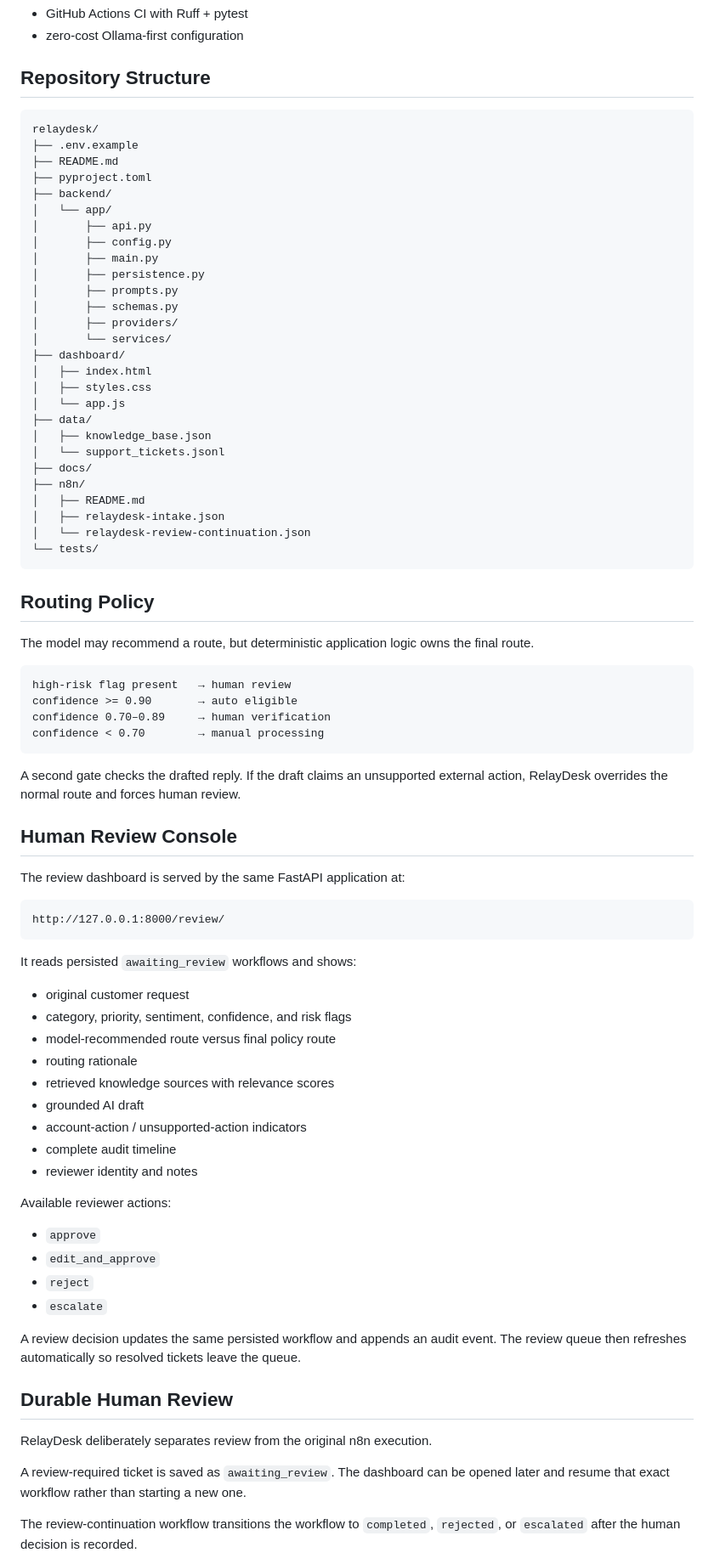
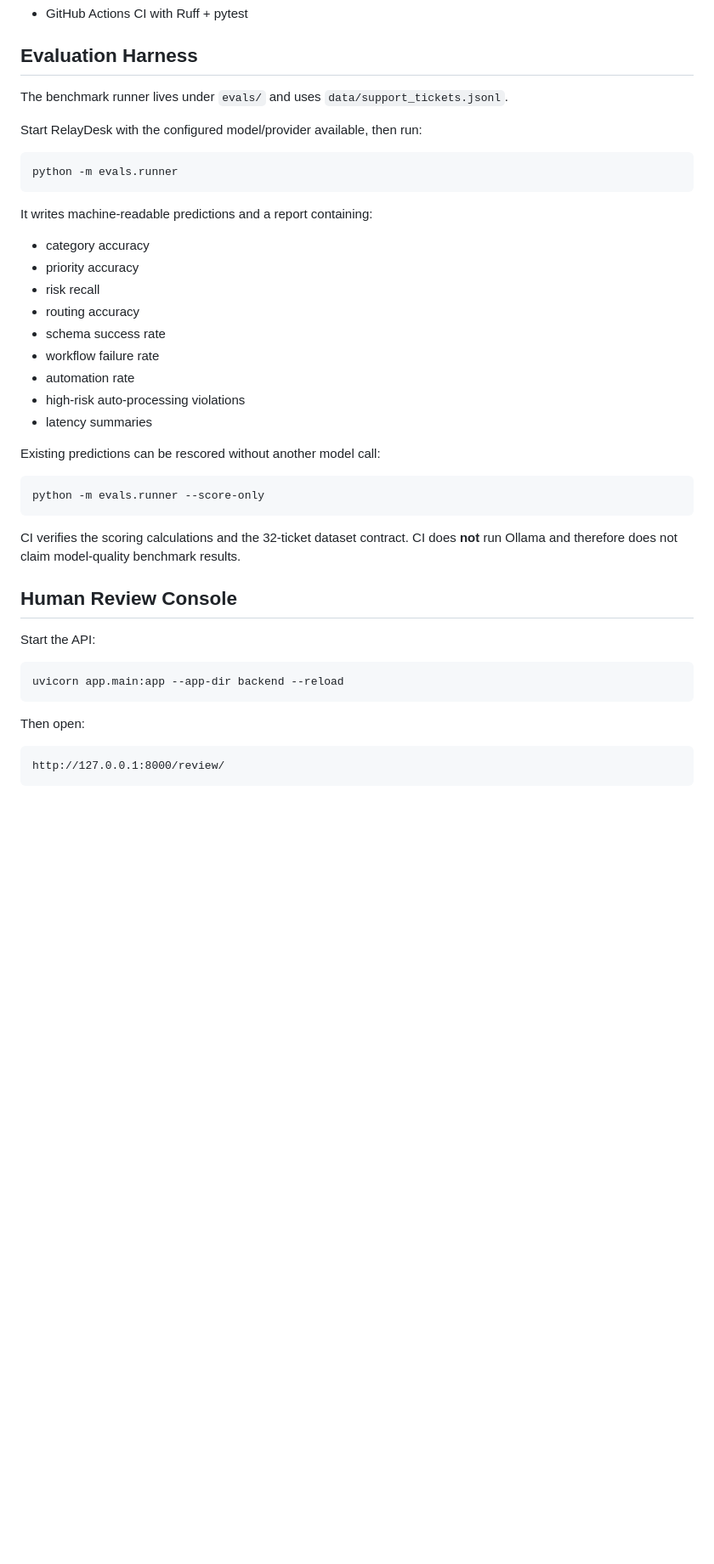
Before and after one commit to breyhanaariel/ai-automation-specialist, a Markdown page: relaydesk/README.md, the part around one of its changes. Shown at 85% size. GitHub-like rendering; blank space fills up the shorter version.

Commit message:
Mark RelayDesk evaluation harness complete

````diff
--- a/relaydesk/README.md
+++ b/relaydesk/README.md
@@ -84,85 +57,46 @@ RelayDesk now includes:
 - GitHub Actions CI with Ruff + pytest
-- zero-cost Ollama-first configuration
 
-## Repository Structure
+## Evaluation Harness
 
-```text
-relaydesk/
-├── .env.example
-├── README.md
-├── pyproject.toml
-├── backend/
-│   └── app/
-│       ├── api.py
-│       ├── config.py
-│       ├── main.py
-│       ├── persistence.py
-│       ├── prompts.py
-│       ├── schemas.py
-│       ├── providers/
-│       └── services/
-├── dashboard/
-│   ├── index.html
-│   ├── styles.css
-│   └── app.js
-├── data/
-│   ├── knowledge_base.json
-│   └── support_tickets.jsonl
-├── docs/
-├── n8n/
-│   ├── README.md
-│   ├── relaydesk-intake.json
-│   └── relaydesk-review-continuation.json
-└── tests/
+The benchmark runner lives under `evals/` and uses `data/support_tickets.jsonl`.
+
+Start RelayDesk with the configured model/provider available, then run:
+
+```bash
+python -m evals.runner
 ```
 
-## Routing Policy
+It writes machine-readable predictions and a report containing:
 
-The model may recommend a route, but deterministic application logic owns the final route.
+- category accuracy
+- priority accuracy
+- risk recall
+- routing accuracy
+- schema success rate
+- workflow failure rate
+- automation rate
+- high-risk auto-processing violations
+- latency summaries
 
-```text
-high-risk flag present   → human review
-confidence >= 0.90       → auto eligible
-confidence 0.70–0.89     → human verification
-confidence < 0.70        → manual processing
+Existing predictions can be rescored without another model call:
+
+```bash
+python -m evals.runner --score-only
 ```
 
-A second gate checks the drafted reply. If the draft claims an unsupported external action, RelayDesk overrides the normal route and forces human review.
+CI verifies the scoring calculations and the 32-ticket dataset contract. CI does **not** run Ollama and therefore does not claim model-quality benchmark results.
 
 ## Human Review Console
 
-The review dashboard is served by the same FastAPI application at:
+Start the API:
+
+```bash
+uvicorn app.main:app --app-dir backend --reload
+```
+
+Then open:
 
 ```text
 http://127.0.0.1:8000/review/
 ```
 
-It reads persisted `awaiting_review` workflows and shows:
-
-- original customer request
-- category, priority, sentiment, confidence, and risk flags
-- model-recommended route versus final policy route
-- routing rationale
-- retrieved knowledge sources with relevance scores
-- grounded AI draft
-- account-action / unsupported-action indicators
-- complete audit timeline
-- reviewer identity and notes
-
-Available reviewer actions:
-
-- `approve`
-- `edit_and_approve`
-- `reject`
-- `escalate`
-
-A review decision updates the same persisted workflow and appends an audit event. The review queue then refreshes automatically so resolved tickets leave the queue.
-
-## Durable Human Review
-
-RelayDesk deliberately separates review from the original n8n execution.
-
-A review-required ticket is saved as `awaiting_review`. The dashboard can be opened later and resume that exact workflow rather than starting a new one.
-
-The review-continuation workflow transitions the workflow to `completed`, `rejected`, or `escalated` after the human decision is recorded.
-
````
Also changed, not shown: other parts of relaydesk/README.md (+28 -100 lines).
